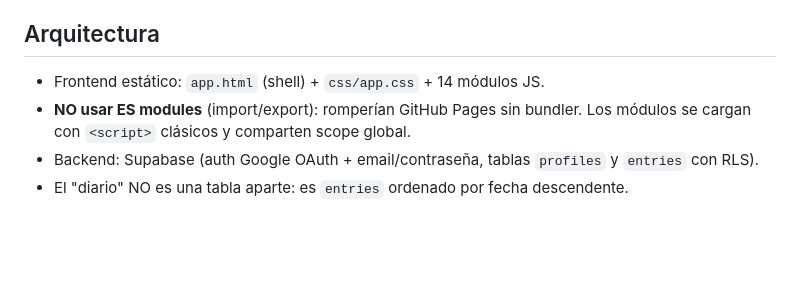
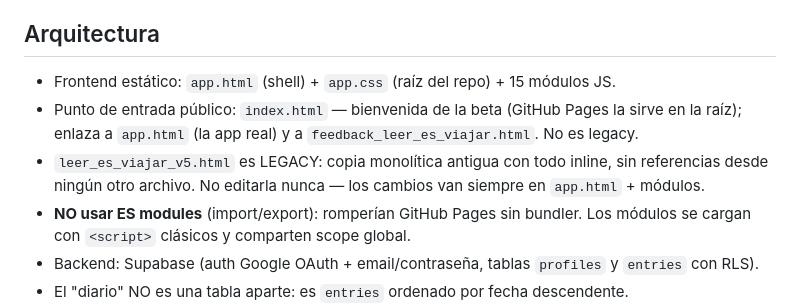
Before and after one commit to leeresviajar/app, a Markdown page: CLAUDE.md, the part around the change. Rendered like a GitHub page; blank space fills up the shorter version.

Commit message:
docs: fix app.css path and document html entry points in claude.md

```diff
--- a/CLAUDE.md
+++ b/CLAUDE.md
@@ -18,7 +18,9 @@ App web en español: mapa literario donde lectores registran libros ligados a de
 
 ## Arquitectura
 
-- Frontend estático: `app.html` (shell) + `css/app.css` + 14 módulos JS.
+- Frontend estático: `app.html` (shell) + `app.css` (raíz del repo) + 15 módulos JS.
+- Punto de entrada público: `index.html` — bienvenida de la beta (GitHub Pages la sirve en la raíz); enlaza a `app.html` (la app real) y a `feedback_leer_es_viajar.html`. No es legacy.
+- `leer_es_viajar_v5.html` es LEGACY: copia monolítica antigua con todo inline, sin referencias desde ningún otro archivo. No editarla nunca — los cambios van siempre en `app.html` + módulos.
 - **NO usar ES modules** (import/export): romperían GitHub Pages sin bundler. Los módulos se cargan con `<script>` clásicos y comparten scope global.
 - Backend: Supabase (auth Google OAuth + email/contraseña, tablas `profiles` y `entries` con RLS).
 - El "diario" NO es una tabla aparte: es `entries` ordenado por fecha descendente.
```
